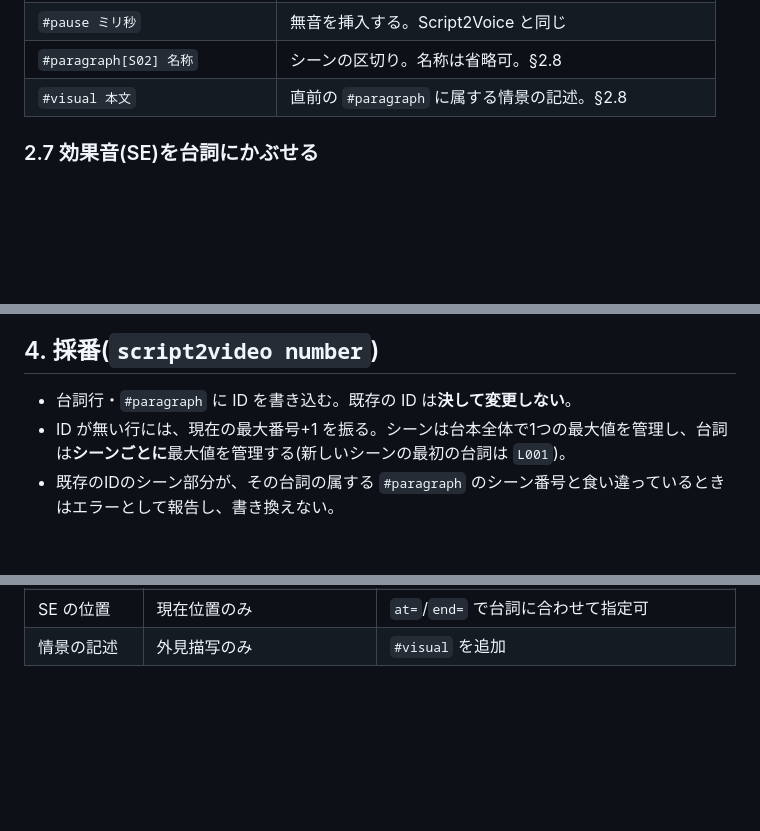
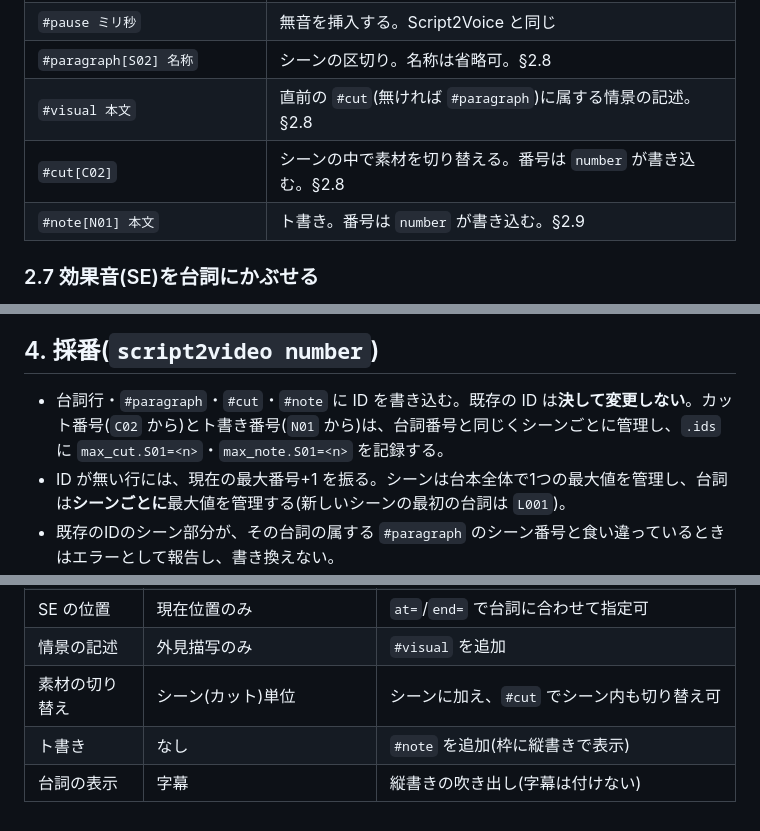
Before and after one commit to chack1812-debug/Script2Video, a Markdown page: 台本仕様.md, 3 parts joined by grey strips. Drawn GitHub-style; blank space fills up the shorter version.

```diff
--- a/台本仕様.md
+++ b/台本仕様.md
@@ -77,7 +79,9 @@ Script2Voice-Rust版の台本仕様を土台に、「収録した肉声」を入
 | `#se ファイル名.wav [オプション]` | 効果音を挿入する。`se_dir` から探す。§2.7 |
 | `#pause ミリ秒` | 無音を挿入する。Script2Voice と同じ |
 | `#paragraph[S02] 名称` | シーンの区切り。名称は省略可。§2.8 |
-| `#visual 本文` | 直前の `#paragraph` に属する情景の記述。§2.8 |
+| `#visual 本文` | 直前の `#cut`(無ければ `#paragraph`)に属する情景の記述。§2.8 |
+| `#cut[C02]` | シーンの中で素材を切り替える。番号は `number` が書き込む。§2.8 |
+| `#note[N01] 本文` | ト書き。番号は `number` が書き込む。§2.9 |
 
 ### 2.7 効果音(SE)を台詞にかぶせる
 `#se` は、既定では**現在位置**(直前の台詞の終了時刻+無音)に置き、時間を進めない。台詞にかぶせたいときは、オプションで位置を指定する。
@@ -181,7 +197,7 @@ Script2Voice-Rust版の台本仕様を土台に、「収録した肉声」を入
 
 ## 4. 採番(`script2video number`)
 
-- 台詞行・`#paragraph` に ID を書き込む。既存の ID は**決して変更しない**。
+- 台詞行・`#paragraph`・`#cut`・`#note` に ID を書き込む。既存の ID は**決して変更しない**。カット番号(`C02` から)とト書き番号(`N01` から)は、台詞番号と同じくシーンごとに管理し、`.ids` に `max_cut.S01=<n>`・`max_note.S01=<n>` を記録する。
 - ID が無い行には、現在の最大番号+1 を振る。シーンは台本全体で1つの最大値を管理し、台詞は**シーンごとに**最大値を管理する(新しいシーンの最初の台詞は `L001`)。
 - 既存のIDのシーン部分が、その台詞の属する `#paragraph` のシーン番号と食い違っているときはエラーとして報告し、書き換えない。
 - 台詞を削除しても番号は詰めない(欠番)。削除された台詞の番号は、そのシーンの中では再利用しない。再利用を防ぐため、台本と同じフォルダに `台本名.ids` へ使用済みの最大番号を記録する。形式は、シーンの最大番号 `max_scene=<n>` と、シーンごとの最大の台詞番号 `max_line.S01=<n>`(1シーン1行)。①a の形式にあった全体で1つの `max_line=<n>` は読み捨てる。
@@ -219,3 +245,6 @@ Script2Voice-Rust版の台本仕様を土台に、「収録した肉声」を入
 | 台詞の重なり | `#数字` のみ | `overlap=`、`at=`(`#数字` も可) |
 | SE の位置 | 現在位置のみ | `at=`/`end=` で台詞に合わせて指定可 |
 | 情景の記述 | 外見描写のみ | `#visual` を追加 |
+| 素材の切り替え | シーン(カット)単位 | シーンに加え、`#cut` でシーン内も切り替え可 |
+| ト書き | なし | `#note` を追加(枠に縦書きで表示) |
+| 台詞の表示 | 字幕 | 縦書きの吹き出し(字幕は付けない) |
```
Also changed, not shown: other parts of 台本仕様.md (+27 -3 lines), 2 other files.
